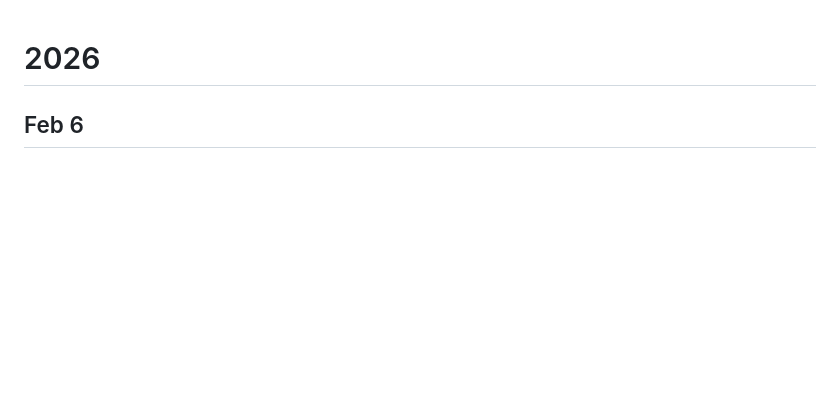
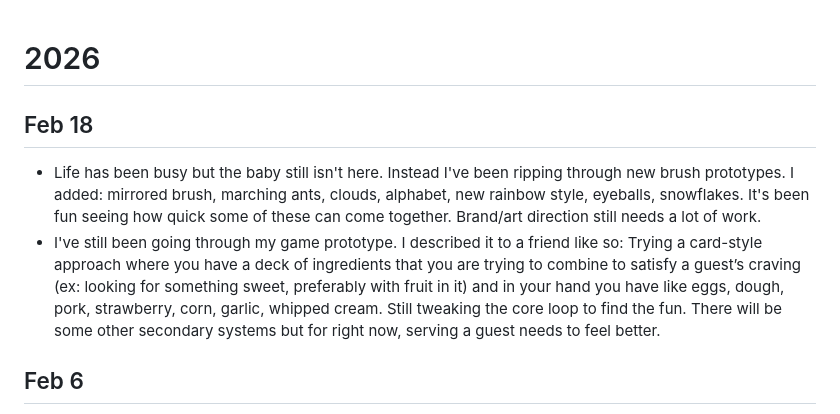
Before and after one commit to staticsteven/work-log, a Markdown page: log.md, the part around the change. Drawn GitHub-style; blank space fills up the shorter version.

Commit message:
Update log

```diff
--- a/log.md
+++ b/log.md
@@ -1,4 +1,8 @@
 # 2026
+## Feb 18
+- Life has been busy but the baby still isn't here. Instead I've been ripping through new brush prototypes. I added: mirrored brush, marching ants, clouds, alphabet, new rainbow style, eyeballs, snowflakes. It's been fun seeing how quick some of these can come together. Brand/art direction still needs a lot of work.
+- I've still been going through my game prototype. I described it to a friend like so: Trying a card-style approach where you have a deck of ingredients that you are trying to combine to satisfy a guest’s craving (ex: looking for something sweet, preferably with fruit in it) and in your hand you have like eggs, dough, pork, strawberry, corn, garlic, whipped cream. Still tweaking the core loop to find the fun. There will be some other secondary systems but for right now, serving a guest needs to feel better.
+
 ## Feb 6
 - Been slowly iterating on new brushes for MagicMarker, which I've renamed to Inkbit for now. I prefer that name. I've added a flower brush (needs work), a striped brush, a fun clear the screen, a translucent brush. I started playing with the dripping style but still can't get one that doesn't suck. Also trying to play with blend modes but I'm not sure a good approach for this. I will need to consult a friend who understands colours and layers.
 - And, of course, 4 days before the baby is set to arrive, I've started another game prototype. I start them as fast as I abandon them. This one is written in GDScript. I started trying to use AI to code it but wasn't happy with the direction (more so game design than output) so I decided to code it myself. So far just getting core mechanics set up and using imagegen tools to get placeholder art in place.
```
